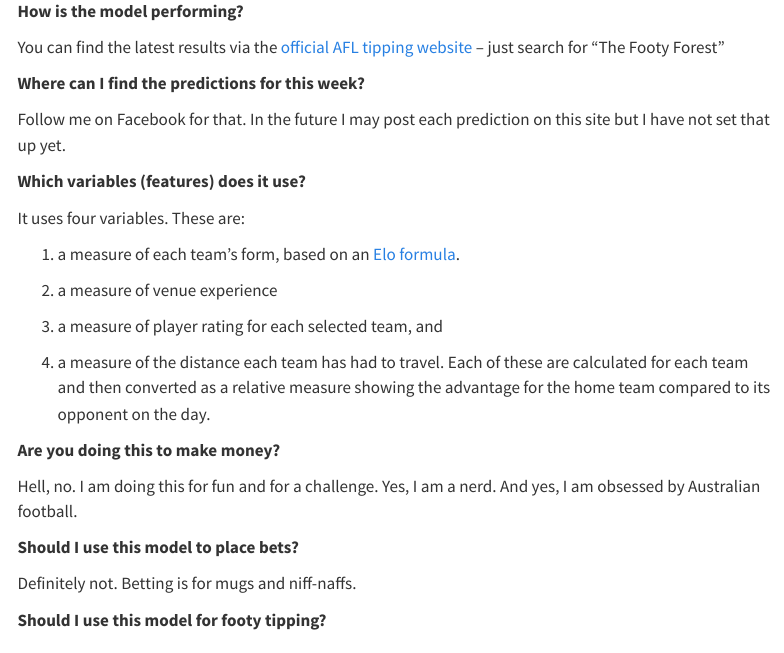
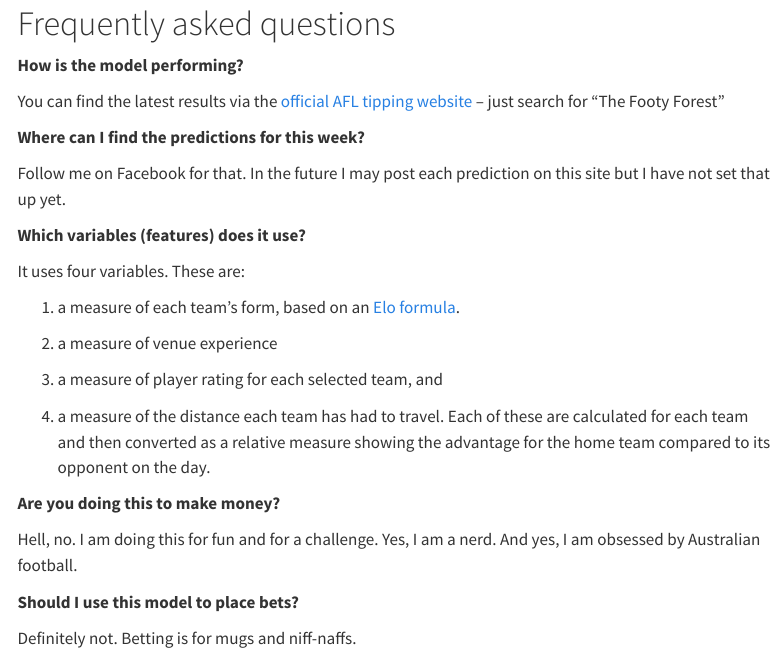
Before and after one commit to mattnurse/FootyForestDashboard, a Quarto document (about.qmd): the page in a window 1100 px wide, from its top. Rendered offline with R 4.5, knitr and Pandoc in place of Quarto, with nearby package versions; menus at the side of the page are left out.

Commit message:
Minor change to about to see if the custom url breaks

```diff
--- a/about.qmd
+++ b/about.qmd
@@ -3,6 +3,8 @@ editor:
   markdown:
     wrap: 100
 ---
+
+# Frequently asked questions
 
 **How is the model performing?**
 
```
